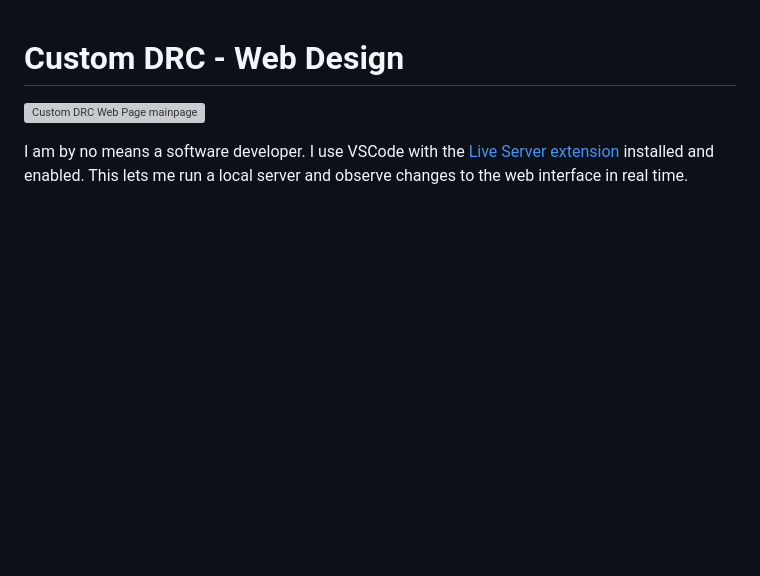
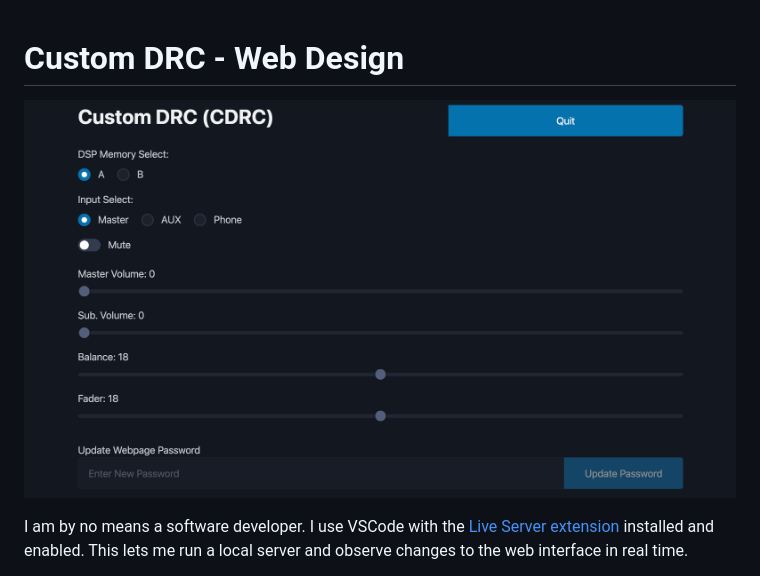
Before and after one commit to lilindian16/customDRC, a Markdown page: WebDesign/Mockup/readme.md, the part around the change. GitHub-like rendering; pictures changed too: Images/CDRC_mainpage.png (added); blank space fills up the shorter version; grey boxes are pictures that could not be loaded.

Commit message:
Created image dir for repo

```diff
--- a/WebDesign/Mockup/readme.md
+++ b/WebDesign/Mockup/readme.md
@@ -1,6 +1,6 @@
 # Custom DRC - Web Design
 
-![Custom DRC Web Page mainpage](../ConceptImages/CDRC_mainpage.png)
+![Custom DRC Web Page mainpage](../../Images/CDRC_mainpage.png)
 
 I am by no means a software developer. I use VSCode with the [Live Server extension](https://github.com/ritwickdey/vscode-live-server-plus-plus) installed and enabled. This lets me run a local server and observe changes to the web interface in real time.
 
```
Also changed, not shown: Images/bit_ten_homescreen.jpg (added), 1 other file.
